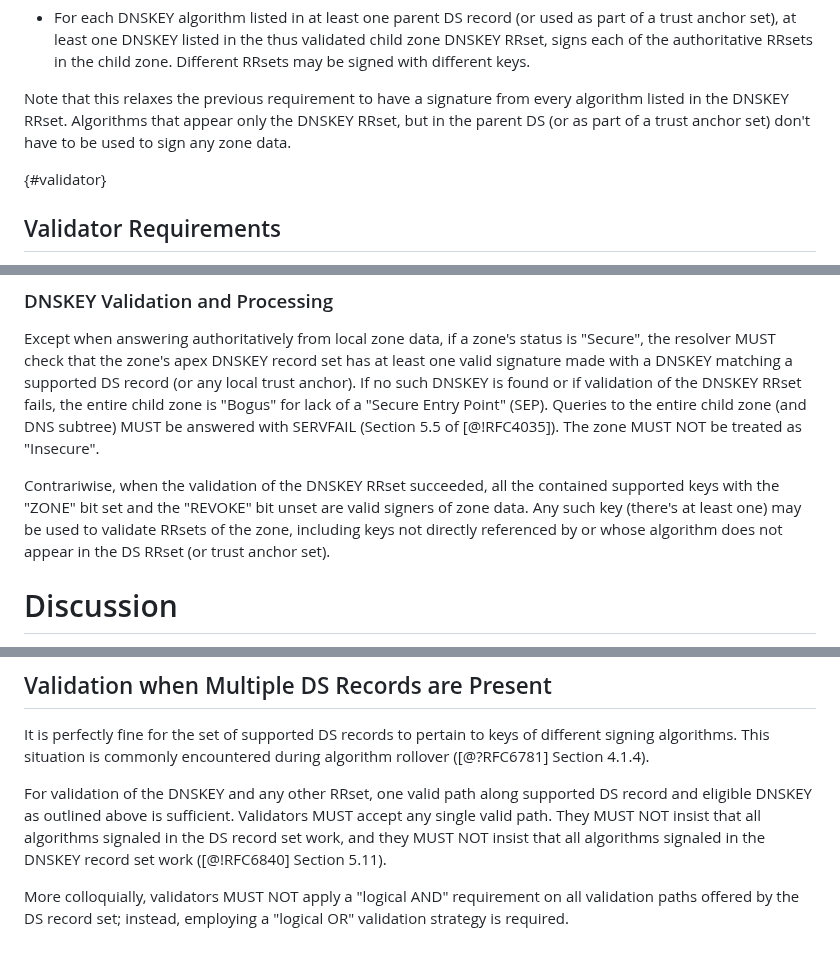
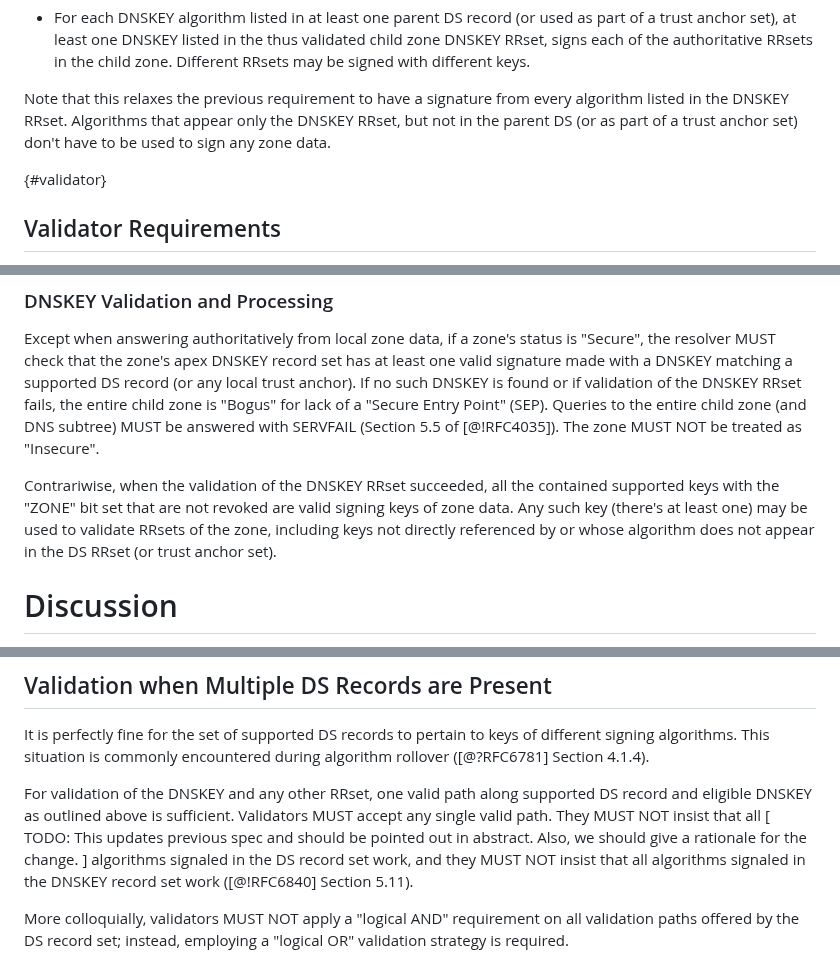
Before and after one commit to desec-io/draft-dukhovni-resolver-agility, a Markdown page: draft-dukhovni-resolver-agility.md, 3 parts joined by grey strips. Rendered like a GitHub page.

Commit message:
Review of previous commit

```diff
--- a/draft-dukhovni-resolver-agility.md
+++ b/draft-dukhovni-resolver-agility.md
@@ -194,7 +194,7 @@ The zone signer MUST ensure that
 
 Note that this relaxes the previous requirement to have a signature from every
 algorithm listed in the DNSKEY RRset.  Algorithms that appear only the DNSKEY
-RRset, but in the parent DS (or as part of a trust anchor set) don't have to
+RRset, but not in the parent DS (or as part of a trust anchor set) don't have to
 be used to sign any zone data.
 
 {#validator}
@@ -260,8 +265,8 @@ answered with SERVFAIL (Section 5.5 of [@!RFC4035]).  The zone MUST NOT be
 treated as "Insecure".
 
 Contrariwise, when the validation of the DNSKEY RRset succeeded, all the
-contained supported keys with the "ZONE" bit set and the "REVOKE" bit unset are
-valid signers of zone data.  Any such key (there's at least one) may be used to
+contained supported keys with the "ZONE" bit set that are not revoked are valid
+signing keys of zone data.  Any such key (there's at least one) may be used to
 validate RRsets of the zone, including keys not directly referenced by or
 whose algorithm does not appear in the DS RRset (or trust anchor set).
 
@@ -287,6 +292,8 @@ algorithm rollover ([@?RFC6781] Section 4.1.4).
 For validation of the DNSKEY and any other RRset, one valid path along
 supported DS record and eligible DNSKEY as outlined above is sufficient.
 Validators MUST accept any single valid path.  They MUST NOT insist that all
+[ TODO: This updates previous spec and should be pointed out in abstract. Also,
+  we should give a rationale for the change. ]
 algorithms signaled in the DS record set work, and they MUST NOT insist that
 all algorithms signaled in the DNSKEY record set work ([@!RFC6840] Section
 5.11).
```
Also changed, not shown: other parts of draft-dukhovni-resolver-agility.md (+18 -13 lines).
